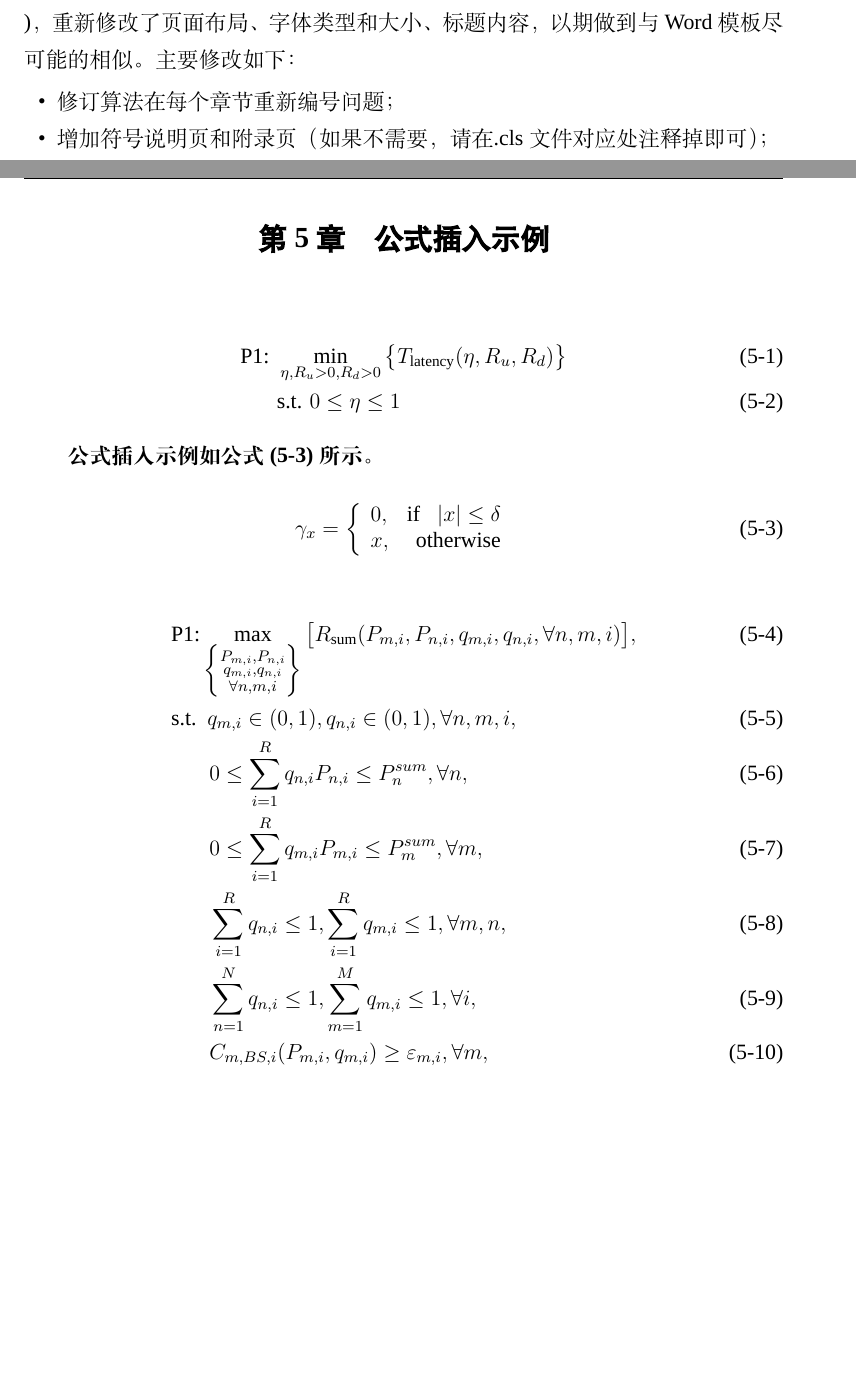
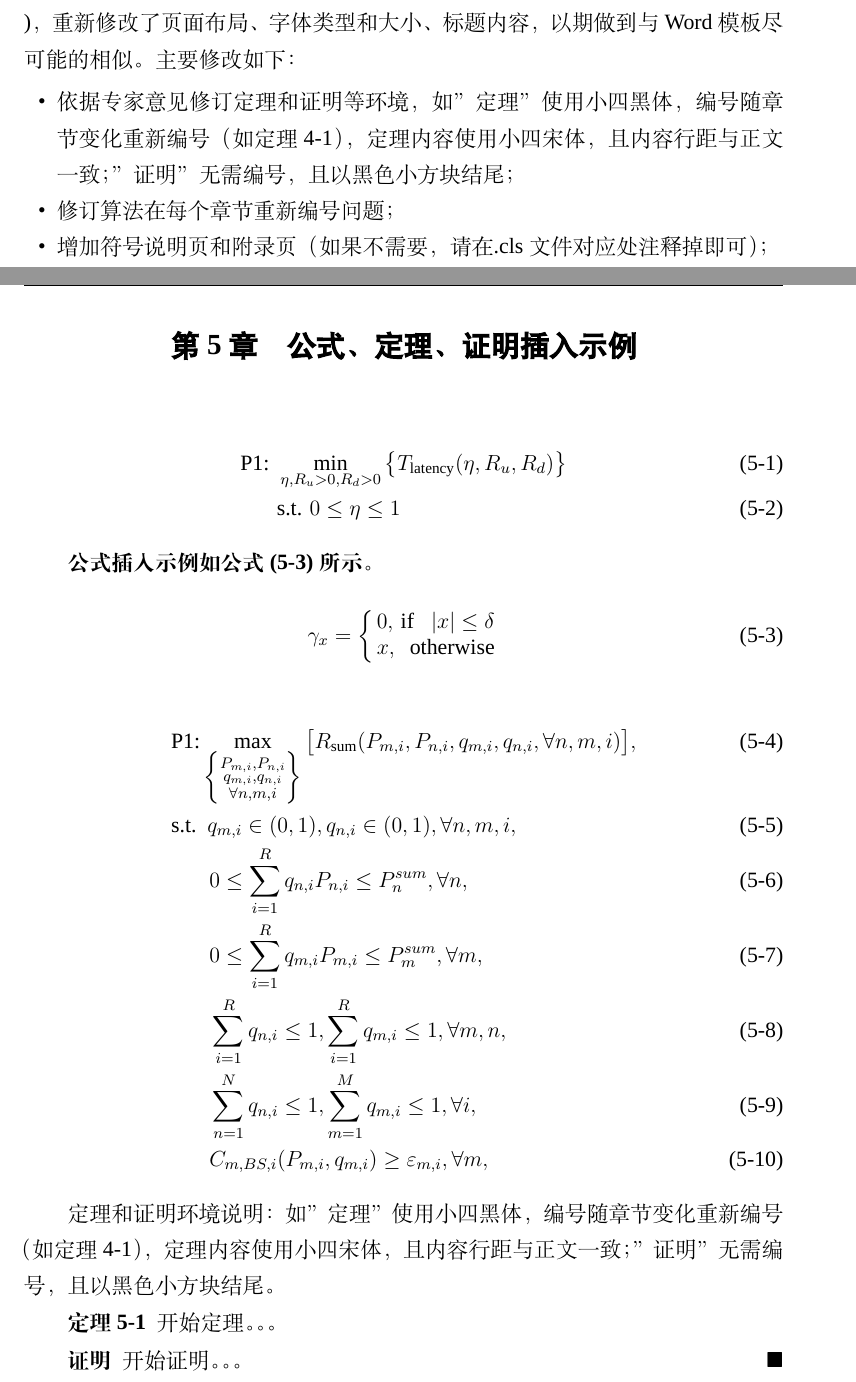
Before and after one commit to CSUcse/CSUthesis, a LaTeX thesis (csuthesis_main.tex, which reads CSUthesis.cls, content/content.tex): two parts of pages 13 and 19 of 25, joined at a grey line, cut so that both start at the same text, the shorter picture padded with empty space. Compiled offline with XeLaTeX; a missing font is replaced by an installed copy or a similar font.

Commit message:
依据专家意见修订定理和证明等环境

```diff
--- a/CSUthesis.cls
+++ b/CSUthesis.cls
@@ -665,32 +665,54 @@ Just choose `xelatex', no `pdflatex' or `latex' and so on.}
 
 % 数学环境, 定理等设置 %
 % -------------------------------------------------------%
+\renewtheoremstyle{plain}
+{\item[\hskip\labelsep \theorem@headerfont ##1\ ##2\theorem@separator]}
+{\item[\hskip\labelsep \theorem@headerfont ##1\ ##2\ ##3\theorem@separator]}
+\theorembodyfont{\songti\rmfamily} % 设置定理内容为宋体
+\theoremheaderfont{\heiti\rmfamily} % 设置定理标题为黑体
+\theoremsymbol{$\blacksquare$} % 证明结束标识为黑色小方块
+\setlength{\theorempreskipamount}{0pt}
+\setlength{\theorempostskipamount}{-2pt}
+\setlength{\parindent}{2em}
+\arraycolsep=1.6pt
+
+\newtheorem{theorem}{\indent\bf 定理}[section]
+\newtheorem{lemma}[theorem]{\indent\bf 引理}
+\newtheorem{proposition}[theorem]{\indent\bf 命题}
+\newtheorem{corollary}[theorem]{\indent\bf 推论}
+\newtheorem{definition}{\indent\bf 定义}[section]
+\newtheorem{example}{\indent\bf 例}[section]
+\newtheorem{remark}{\indent\bf 注}[section]
+\newtheorem*{proof}{\indent\bf 证明}
+\renewcommand{\thetheorem}{\arabic{section}-\arabic{theorem}} % 定理section编号
+\newenvironment{solution}{\begin{proof}[\indent\bf 解]}{\end{proof}}
+
 % 数学定理相关的常量
-\newcommand*{\csu@cap@definition}{定义}
-\newcommand*{\csu@cap@theorem}{定理}
-\newcommand*{\csu@cap@lemma}{引理}
-\newcommand*{\csu@cap@corollary}{推论}
-\newcommand*{\csu@cap@assumption}{假设}
-\newcommand*{\csu@cap@conjecture}{猜想}
-\newcommand*{\csu@cap@axiom}{公理}
-\newcommand*{\csu@cap@principle}{定律}
-\newcommand*{\csu@cap@problem}{问题}
-\newcommand*{\csu@cap@example}{例}
-\newcommand*{\csu@cap@proof}{证明}
-\newcommand*{\csu@cap@solution}{解}
-
-\newtheorem{definition}{\csu@cap@definition}
-\newtheorem{theorem}{\csu@cap@theorem}
-\newtheorem{lemma}{\csu@cap@lemma}
-\newtheorem{corollary}{\csu@cap@corollary}
-\newtheorem{assumption}{\csu@cap@assumption}
-\newtheorem{conjecture}{\csu@cap@conjecture}
-\newtheorem{axiom}{\csu@cap@axiom}
-\newtheorem{principle}{\csu@cap@principle}
-\newtheorem{problem}{\csu@cap@problem}
-\newtheorem{example}{\csu@cap@example}
-\newtheorem*{proof}{\it{\csu@cap@proof}}
-\newtheorem{solution}{\csu@cap@solution}
+%\newcommand*{\csu@cap@definition}{定义}
+%\newcommand*{\csu@cap@theorem}{定理}
+%\newcommand*{\csu@cap@lemma}{引理}
+%\newcommand*{\csu@cap@corollary}{推论}
+%\newcommand*{\csu@cap@assumption}{假设}
+%\newcommand*{\csu@cap@conjecture}{猜想}
+%\newcommand*{\csu@cap@axiom}{公理}
+%\newcommand*{\csu@cap@principle}{定律}
+%\newcommand*{\csu@cap@problem}{问题}
+%\newcommand*{\csu@cap@example}{例}
+%\newcommand*{\csu@cap@proof}{证明}
+%\newcommand*{\csu@cap@solution}{解}
+%
+%\newtheorem{definition}{\csu@cap@definition}
+%\newtheorem{theorem}{\csu@cap@theorem}
+%\newtheorem{lemma}{\csu@cap@lemma}
+%\newtheorem{corollary}{\csu@cap@corollary}
+%\newtheorem{assumption}{\csu@cap@assumption}
+%\newtheorem{conjecture}{\csu@cap@conjecture}
+%\newtheorem{axiom}{\csu@cap@axiom}
+%\newtheorem{principle}{\csu@cap@principle}
+%\newtheorem{problem}{\csu@cap@problem}
+%\newtheorem{example}{\csu@cap@example}
+%\newtheorem*{proof}{\it{\csu@cap@proof}}
+%\newtheorem{solution}{\csu@cap@solution}
 
 % 编号分章节。如需要连续编号，注释\makeatletter下面对应内容即可。
 \renewcommand{\theequation}{\arabic{section}-\arabic{equation}}
--- a/content/content.tex
+++ b/content/content.tex
@@ -7,6 +7,7 @@
 
 已有珠玉在前，我们之所以还要重新造轮子，主要是参考了2020年4月2号学校下发的[《中南大学研究生学位论文撰写规范》中大研字【2020】30号]( http://oa.its.csu.edu.cn/Home/ReleaseMainText/909CD53BF50943CD97B83C352032FEA4 )，重新修改了页面布局、字体类型和大小、标题内容，以期做到与 Word 模板尽可能的相似。主要修改如下：
 \begin{itemize}
+\item 依据专家意见修订定理和证明等环境，如”定理”使用小四黑体，编号随章节变化重新编号（如定理4-1），定理内容使用小四宋体，且内容行距与正文一致；”证明”无需编号，且以黑色小方块结尾；
 \item 修订算法在每个章节重新编号问题；
 \item 增加符号说明页和附录页（如果不需要，请在.cls文件对应处注释掉即可）；
 \item  增加参考文献按国标 gbt7714-2015要求，只核对了常用的图书、中英文期刊，会议格式，其余未常使用的未进行核对（如有问题请改回gbt7714-2005）；
@@ -249,7 +250,7 @@
 
 \newpage
 
-\section{公式插入示例}
+\section{公式、定理、证明插入示例}
 
 \begin{flalign}
 \text{P1: } &\min_{\eta,R_u>0,R_d>0}\big\{ T_{\text{latency}}(\eta,R_u,R_d)\big\}  \\
@@ -279,6 +280,22 @@
 & \hspace{1.5em} ~\sum_{n=1}^Nq_{n,i}\leq 1,\sum_{m=1}^Mq_{m,i}\leq 1,\forall i, \label{RBcons2} \\
 & \hspace{1.5em} ~C_{m,BS,i}(P_{m,i},q_{m,i})\geq\varepsilon_{m,i},\forall m, \label{capcons}
 \end{flalign}
+
+  %%%%%%%%%% 示例 %%%%%%%%%%%5
+定理和证明环境说明：如”定理”使用小四黑体，编号随章节变化重新编号（如定理4-1），定理内容使用小四宋体，且内容行距与正文一致；”证明”无需编号，且以黑色小方块结尾。
+
+\begin{theorem}\label{theorem1}
+	\setlength{\baselineskip}{20pt}         % 基准行间距
+	\renewcommand{\baselinestretch}{1.0}   % 几倍行间距
+	开始定理。。。
+\end{theorem}
+
+\begin{proof*} %% 证明不编号
+	\setlength{\baselineskip}{20pt}         % 基准行间距
+	\renewcommand{\baselinestretch}{1.0}   % 几倍行间距
+	开始证明。。。
+	$\hfill\blacksquare$ %% 以黑方块结尾
+\end{proof*}
 
 \newpage
 
```
Also changed, not shown: README.md, csuthesis_main.pdf, 1 other file.
